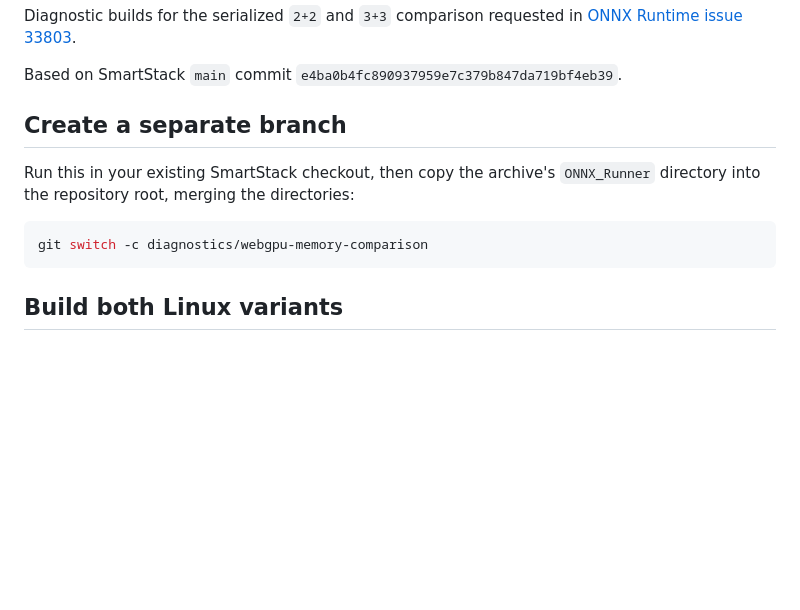
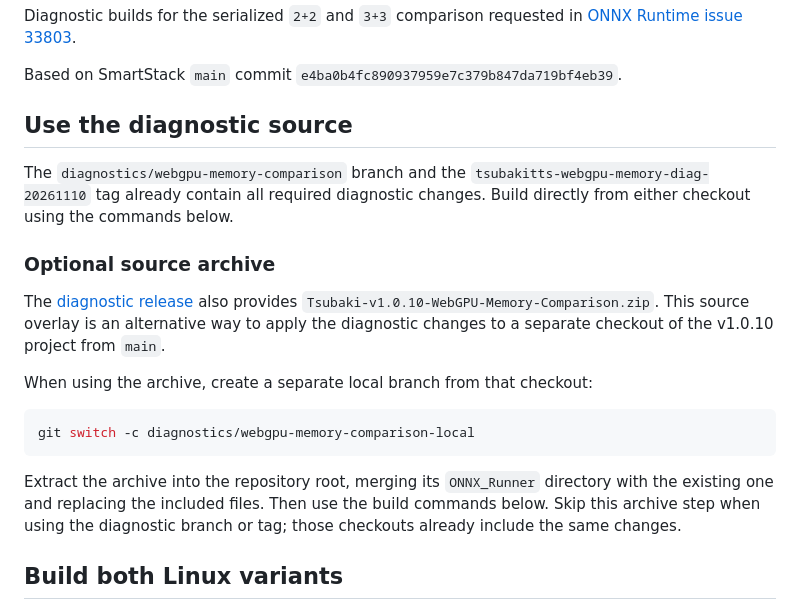
Before and after one commit to MrHryhorii/SmartStack, a Markdown page: ONNX_Runner/tools/WEBGPU_MEMORY_COMPARISON.md, the part around the change. Drawn GitHub-style; blank space fills up the shorter version.

Commit message:
Clarify diagnostic source instructions

````diff
--- a/ONNX_Runner/tools/WEBGPU_MEMORY_COMPARISON.md
+++ b/ONNX_Runner/tools/WEBGPU_MEMORY_COMPARISON.md
@@ -5,14 +5,29 @@ Diagnostic builds for the serialized `2+2` and `3+3` comparison requested in
 
 Based on SmartStack `main` commit `e4ba0b4fc890937959e7c379b847da719bf4eb39`.
 
-## Create a separate branch
+## Use the diagnostic source
 
-Run this in your existing SmartStack checkout, then copy the archive's
-`ONNX_Runner` directory into the repository root, merging the directories:
+The `diagnostics/webgpu-memory-comparison` branch and the
+`tsubakitts-webgpu-memory-diag-20261110` tag already contain all required
+diagnostic changes. Build directly from either checkout using the commands below.
+
+### Optional source archive
+
+The [diagnostic release](https://github.com/MrHryhorii/SmartStack/releases/tag/tsubakitts-webgpu-memory-diag-20261110)
+also provides `Tsubaki-v1.0.10-WebGPU-Memory-Comparison.zip`. This source overlay
+is an alternative way to apply the diagnostic changes to a separate checkout of
+the v1.0.10 project from `main`.
+
+When using the archive, create a separate local branch from that checkout:
 
 ```powershell
-git switch -c diagnostics/webgpu-memory-comparison
+git switch -c diagnostics/webgpu-memory-comparison-local
 ```
+
+Extract the archive into the repository root, merging its `ONNX_Runner`
+directory with the existing one and replacing the included files. Then use the
+build commands below. Skip this archive step when using the diagnostic branch
+or tag; those checkouts already include the same changes.
 
 ## Build both Linux variants
 
````
